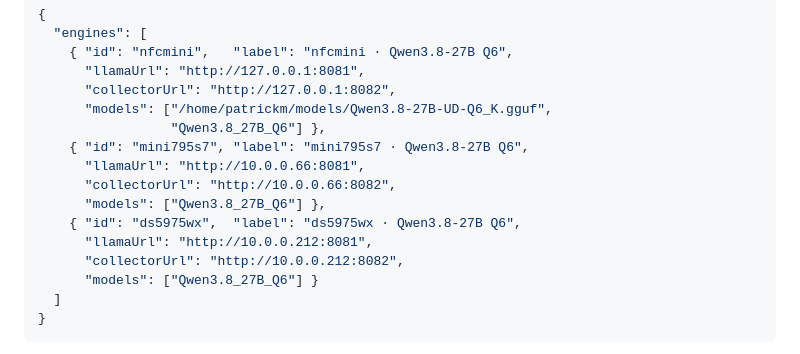
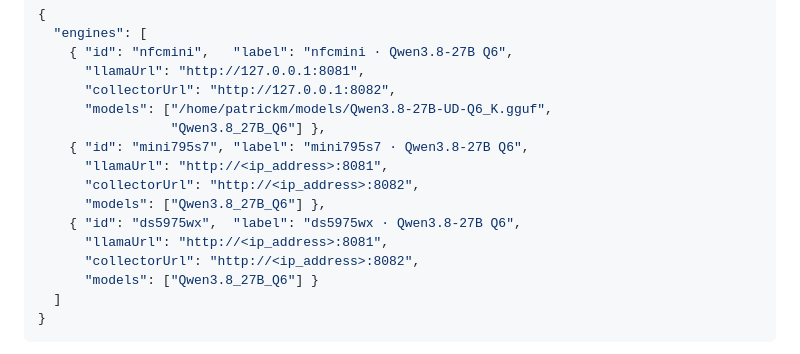
Before and after one commit to pclarytx10/hermes-stats-dash, a Markdown page: README.md, the part around the change. GitHub-like rendering.

Commit message:
Replace LAN IPs in the README's engine config example
The multi-engine example carried two real LAN addresses; they are now an
<ip_address> placeholder. Loopback and 0.0.0.0 stay, since they are generic
and part of the instructions.

Co-Authored-By: Claude Opus 5.5 <noreply@anthropic.com>

```diff
--- a/README.md
+++ b/README.md
@@ -449,12 +449,12 @@ servers with different models, builds, and context sizes. Each entry:
       "models": ["/home/patrickm/models/Qwen3.8-27B-UD-Q6_K.gguf",
                  "Qwen3.8_27B_Q6"] },
     { "id": "mini795s7", "label": "mini795s7 · Qwen3.8-27B Q6",
-      "llamaUrl": "http://10.0.0.66:8081",
-      "collectorUrl": "http://10.0.0.66:8082",
+      "llamaUrl": "http://<ip_address>:8081",
+      "collectorUrl": "http://<ip_address>:8082",
       "models": ["Qwen3.8_27B_Q6"] },
     { "id": "ds5975wx",  "label": "ds5975wx · Qwen3.8-27B Q6",
-      "llamaUrl": "http://10.0.0.212:8081",
-      "collectorUrl": "http://10.0.0.212:8082",
+      "llamaUrl": "http://<ip_address>:8081",
+      "collectorUrl": "http://<ip_address>:8082",
       "models": ["Qwen3.8_27B_Q6"] }
   ]
 }
```
